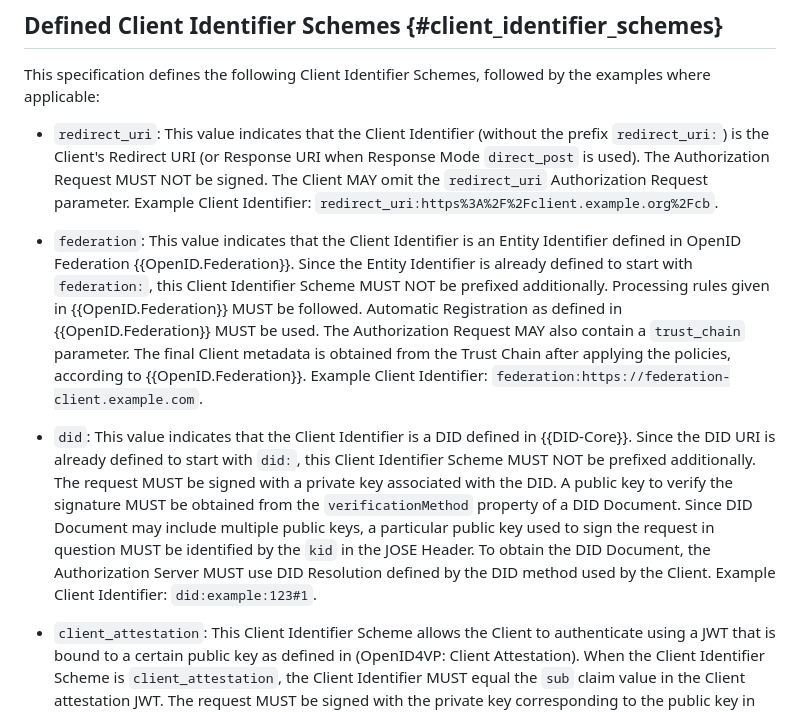
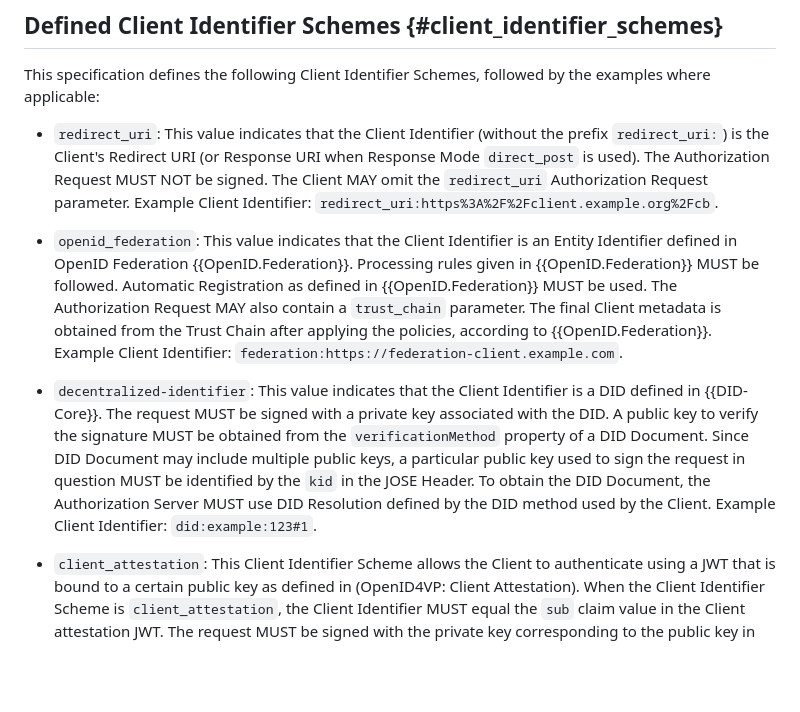
Before and after one commit to aaronpk/oauth-client-id-scheme, a Markdown page: draft-parecki-oauth-client-id-scheme.md, the part around the change. Drawn GitHub-style; blank space fills up the shorter version.

Commit message:
sync with changes proposed in OpenID4VP
https://github.com/openid/OpenID4VP/pull/401

```diff
--- a/draft-parecki-oauth-client-id-scheme.md
+++ b/draft-parecki-oauth-client-id-scheme.md
@@ -152,9 +152,9 @@ This specification defines the following Client Identifier Schemes, followed by
 
 * `redirect_uri`: This value indicates that the Client Identifier (without the prefix `redirect_uri:`) is the Client's Redirect URI (or Response URI when Response Mode `direct_post` is used). The Authorization Request MUST NOT be signed. The Client MAY omit the `redirect_uri` Authorization Request parameter. Example Client Identifier: `redirect_uri:https%3A%2F%2Fclient.example.org%2Fcb`.
 
-* `federation`: This value indicates that the Client Identifier is an Entity Identifier defined in OpenID Federation {{OpenID.Federation}}. Since the Entity Identifier is already defined to start with `federation:`, this Client Identifier Scheme MUST NOT be prefixed additionally. Processing rules given in {{OpenID.Federation}} MUST be followed. Automatic Registration as defined in {{OpenID.Federation}} MUST be used. The Authorization Request MAY also contain a `trust_chain` parameter. The final Client metadata is obtained from the Trust Chain after applying the policies, according to {{OpenID.Federation}}. Example Client Identifier: `federation:https://federation-client.example.com`.
+* `openid_federation`: This value indicates that the Client Identifier is an Entity Identifier defined in OpenID Federation {{OpenID.Federation}}. Processing rules given in {{OpenID.Federation}} MUST be followed. Automatic Registration as defined in {{OpenID.Federation}} MUST be used. The Authorization Request MAY also contain a `trust_chain` parameter. The final Client metadata is obtained from the Trust Chain after applying the policies, according to {{OpenID.Federation}}. Example Client Identifier: `federation:https://federation-client.example.com`.
 
-* `did`: This value indicates that the Client Identifier is a DID defined in {{DID-Core}}. Since the DID URI is already defined to start with `did:`, this Client Identifier Scheme MUST NOT be prefixed additionally. The request MUST be signed with a private key associated with the DID. A public key to verify the signature MUST be obtained from the `verificationMethod` property of a DID Document. Since DID Document may include multiple public keys, a particular public key used to sign the request in question MUST be identified by the `kid` in the JOSE Header. To obtain the DID Document, the Authorization Server MUST use DID Resolution defined by the DID method used by the Client. Example Client Identifier: `did:example:123#1`.
+* `decentralized-identifier`: This value indicates that the Client Identifier is a DID defined in {{DID-Core}}. The request MUST be signed with a private key associated with the DID. A public key to verify the signature MUST be obtained from the `verificationMethod` property of a DID Document. Since DID Document may include multiple public keys, a particular public key used to sign the request in question MUST be identified by the `kid` in the JOSE Header. To obtain the DID Document, the Authorization Server MUST use DID Resolution defined by the DID method used by the Client. Example Client Identifier: `did:example:123#1`.
 
 * `client_attestation`: This Client Identifier Scheme allows the Client to authenticate using a JWT that is bound to a certain public key as defined in (OpenID4VP: Client Attestation). When the Client Identifier Scheme is `client_attestation`, the Client Identifier MUST equal the `sub` claim value in the Client attestation JWT. The request MUST be signed with the private key corresponding to the public key in the `cnf` claim in the Client attestation JWT. This serves as proof of possesion of this key. The Client attestation JWT MUST be added to the `jwt` JOSE Header of the request object (see (OpenID4VP: Client Attestation)). The Authorization Server MUST validate the signature on the Client attestation JWT. The `iss` claim value of the Client Attestation JWT MUST identify a party the Authorization Server trusts for issuing Client Attestation JWTs. If the Authorization Server cannot establish trust, it MUST refuse the request. If the issuer of the Client Attestation JWT adds a `redirect_uris` claim to the attestation, the Authorization Server MUST ensure the `redirect_uri` request parameter value exactly matches one of the `redirect_uris` claim entries. Example Client Identifier: `client_attestation:client.example`.
 
```
